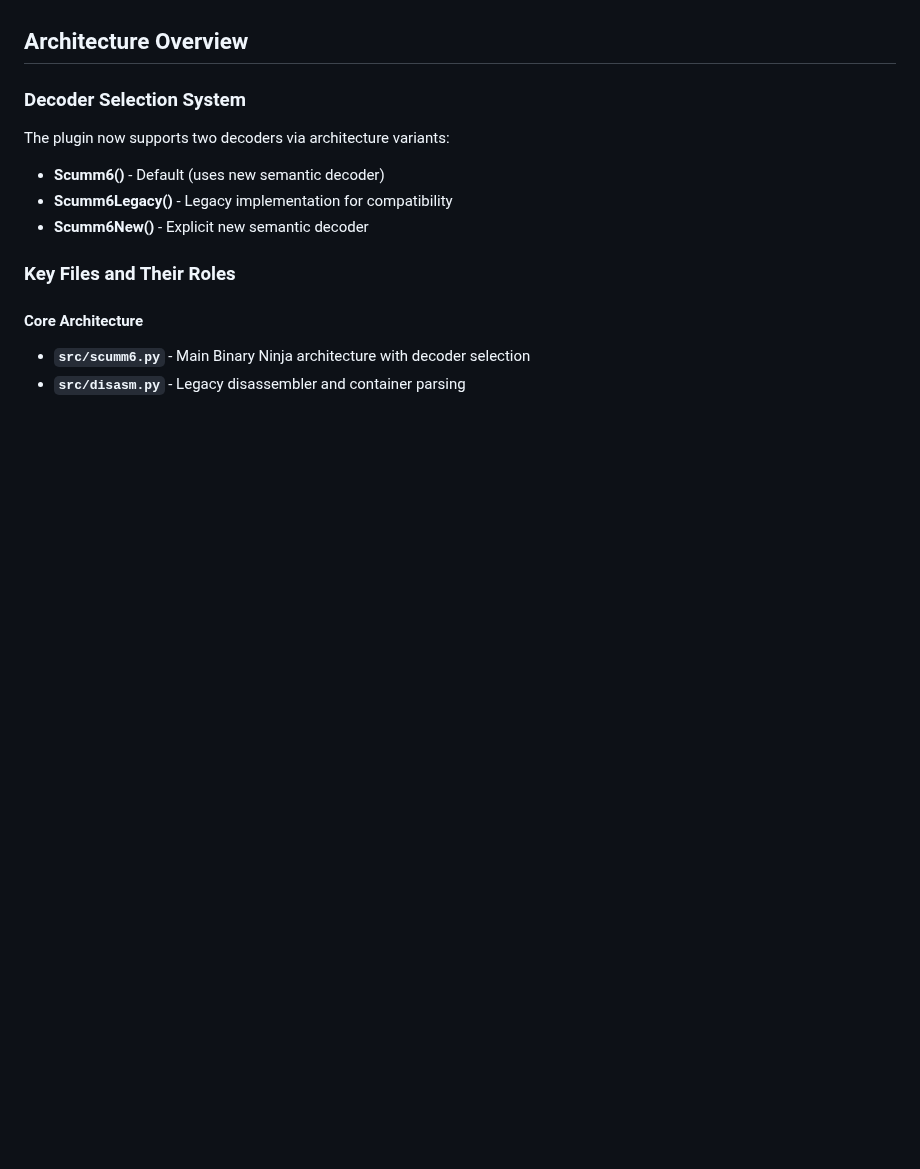
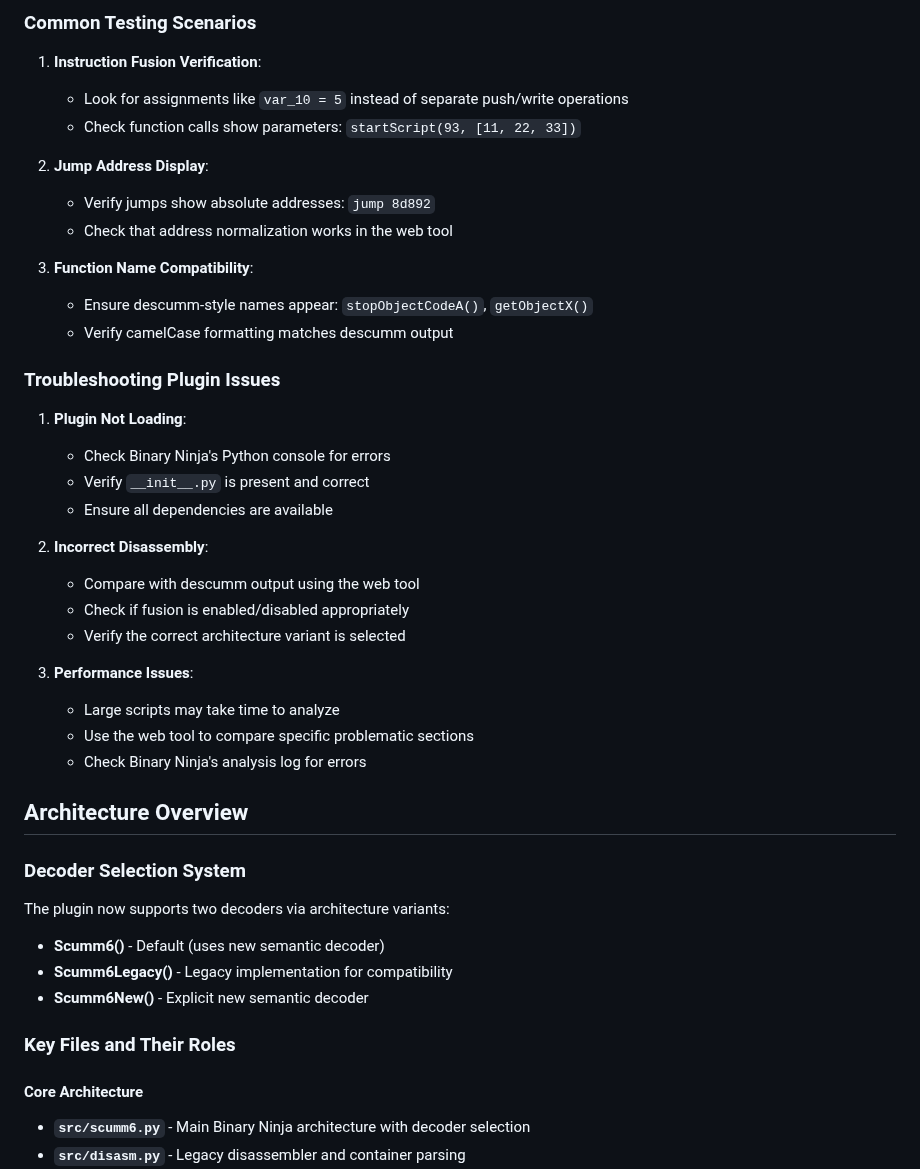
Before and after one commit to mblsha/binja-scumm6, a Markdown page: CLAUDE.md, the part around one of its changes. GitHub-like rendering; blank space fills up the shorter version.

```diff
--- a/CLAUDE.md
+++ b/CLAUDE.md
@@ -411,3 +477,33 @@ This proactive testing approach catches stability issues before they reach produ
+### Common Testing Scenarios
+
+1. **Instruction Fusion Verification**:
+   - Look for assignments like `var_10 = 5` instead of separate push/write operations
+   - Check function calls show parameters: `startScript(93, [11, 22, 33])`
+
+2. **Jump Address Display**:
+   - Verify jumps show absolute addresses: `jump 8d892`
+   - Check that address normalization works in the web tool
+
+3. **Function Name Compatibility**:
+   - Ensure descumm-style names appear: `stopObjectCodeA()`, `getObjectX()`
+   - Verify camelCase formatting matches descumm output
+
+### Troubleshooting Plugin Issues
+
+1. **Plugin Not Loading**:
+   - Check Binary Ninja's Python console for errors
+   - Verify `__init__.py` is present and correct
+   - Ensure all dependencies are available
+
+2. **Incorrect Disassembly**:
+   - Compare with descumm output using the web tool
+   - Check if fusion is enabled/disabled appropriately
+   - Verify the correct architecture variant is selected
+
+3. **Performance Issues**:
+   - Large scripts may take time to analyze
+   - Use the web tool to compare specific problematic sections
+   - Check Binary Ninja's analysis log for errors
 
 ## Architecture Overview
 
```
Also changed, not shown: other parts of CLAUDE.md (+66 -0 lines).
